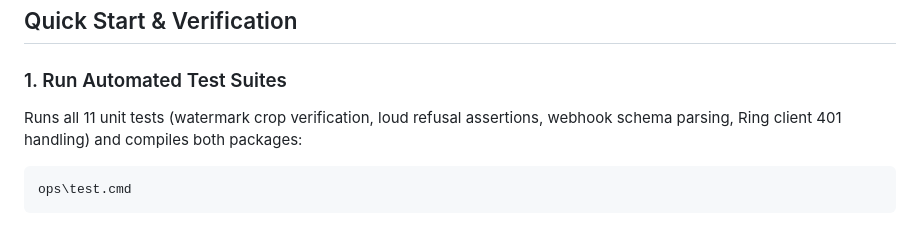
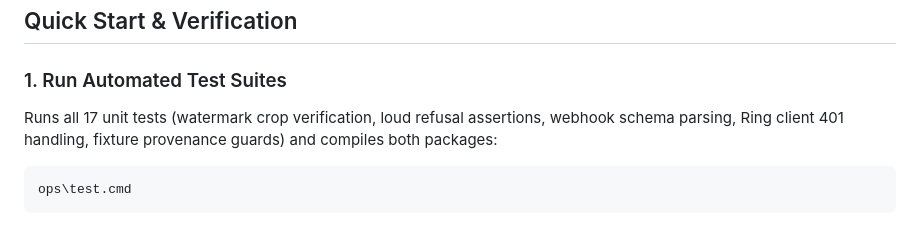
Before and after one commit to AtchayamG/doorstep-ring, a Markdown page: README.md, the part around the change. Rendered like a GitHub page.

Commit message:
Fix the test count agy flagged: one line still said 11
When the six fixture-provenance tests landed, the count went 11 to 17. I
updated the repository-structure line and missed the Quick Start line 20 rows
below it. agy caught the contradiction between the two while writing the
Task 17 submission documents, and surfaced it in its handoff instead of
silently editing my work - which is the standing rule, and the reason it was
found at all rather than shipped.

Co-Authored-By: Claude Opus 5 <noreply@anthropic.com>
Claude-Session: https://claude.ai/code/session_01HufB9ZJKUSnTPdpHecVnWn

````diff
--- a/README.md
+++ b/README.md
@@ -115,7 +115,7 @@ projects/02-ring-doorstep/
 ## Quick Start & Verification
 
 ### 1. Run Automated Test Suites
-Runs all 11 unit tests (watermark crop verification, loud refusal assertions, webhook schema parsing, Ring client 401 handling) and compiles both packages:
+Runs all 17 unit tests (watermark crop verification, loud refusal assertions, webhook schema parsing, Ring client 401 handling, fixture provenance guards) and compiles both packages:
 ```cmd
 ops\test.cmd
 ```
````
